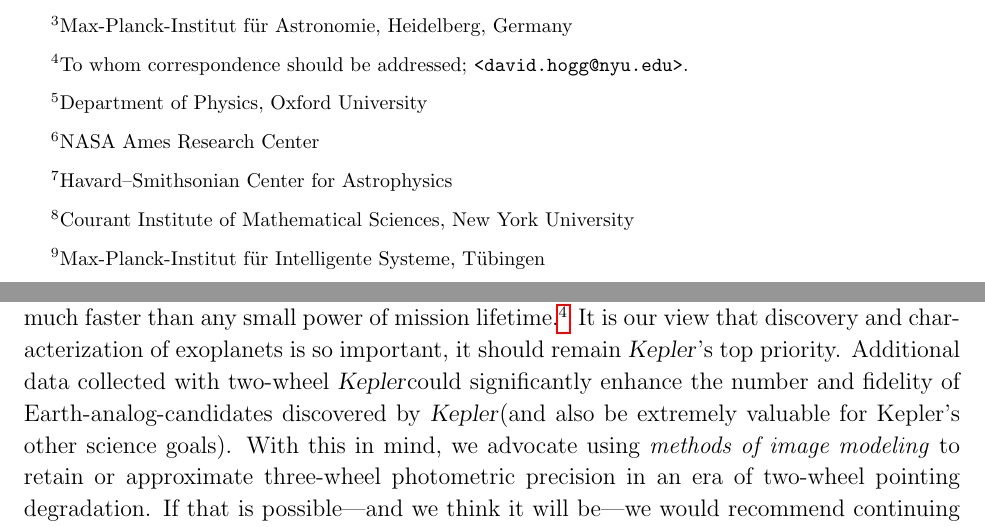
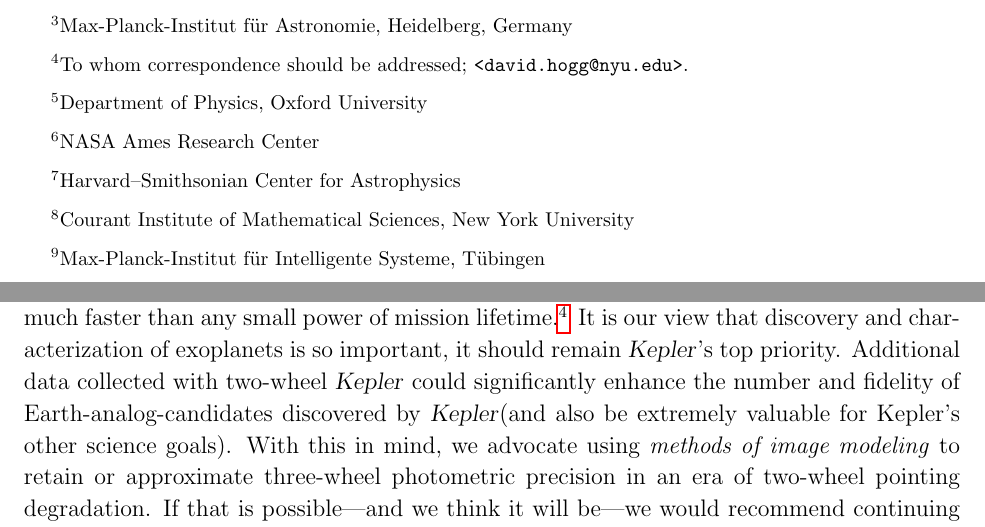
Before and after one commit to davidwhogg/SaveKepler, a LaTeX paper (whitepaper/sk.tex): two parts of pages 1 and 4 of 23, joined at a grey line, cut so that both start at the same text. Compiled offline with pdfLaTeX.

Commit message:
more Dawson

```diff
--- a/whitepaper/sk.tex
+++ b/whitepaper/sk.tex
@@ -75,7 +75,7 @@
 \altaffiltext{\theaddress}{\stepcounter{address}\label{Ames}%
   NASA Ames Research Center}
 \altaffiltext{\theaddress}{\stepcounter{address}\label{CfA}%
-  Havard--Smithsonian Center for Astrophysics}
+  Harvard--Smithsonian Center for Astrophysics}
 \altaffiltext{\theaddress}{\stepcounter{address}\label{Courant}%
   Courant Institute of Mathematical Sciences, New York University}
 \altaffiltext{\theaddress}{\stepcounter{address}\label{MPIIS}%
@@ -231,9 +231,9 @@ Indeed, when signals are sparse, significance
   \footnote{We thank Ben Weiner (Arizona) for this insight.}
 It is our view that discovery and characterization of exoplanets is so important,
   it should remain \Kepler's top priority.
-Additional data collected with two-wheel \Kepler
-  could significantly enhance the number and fidelity of Earth-analog-candidates
-  discovered by \Kepler
+Additional data collected with two-wheel \Kepler\ could
+  significantly enhance the number and fidelity of Earth-analog-candidates
+  discovered by \Kepler %
   (and also be extremely valuable for Kepler’s other science goals).
 With this in mind, we advocate using \emph{methods of image modeling} to retain
   or approximate three-wheel photometric precision
```
Also changed, not shown: whitepaper/sk.tex (4 more changed lines).
